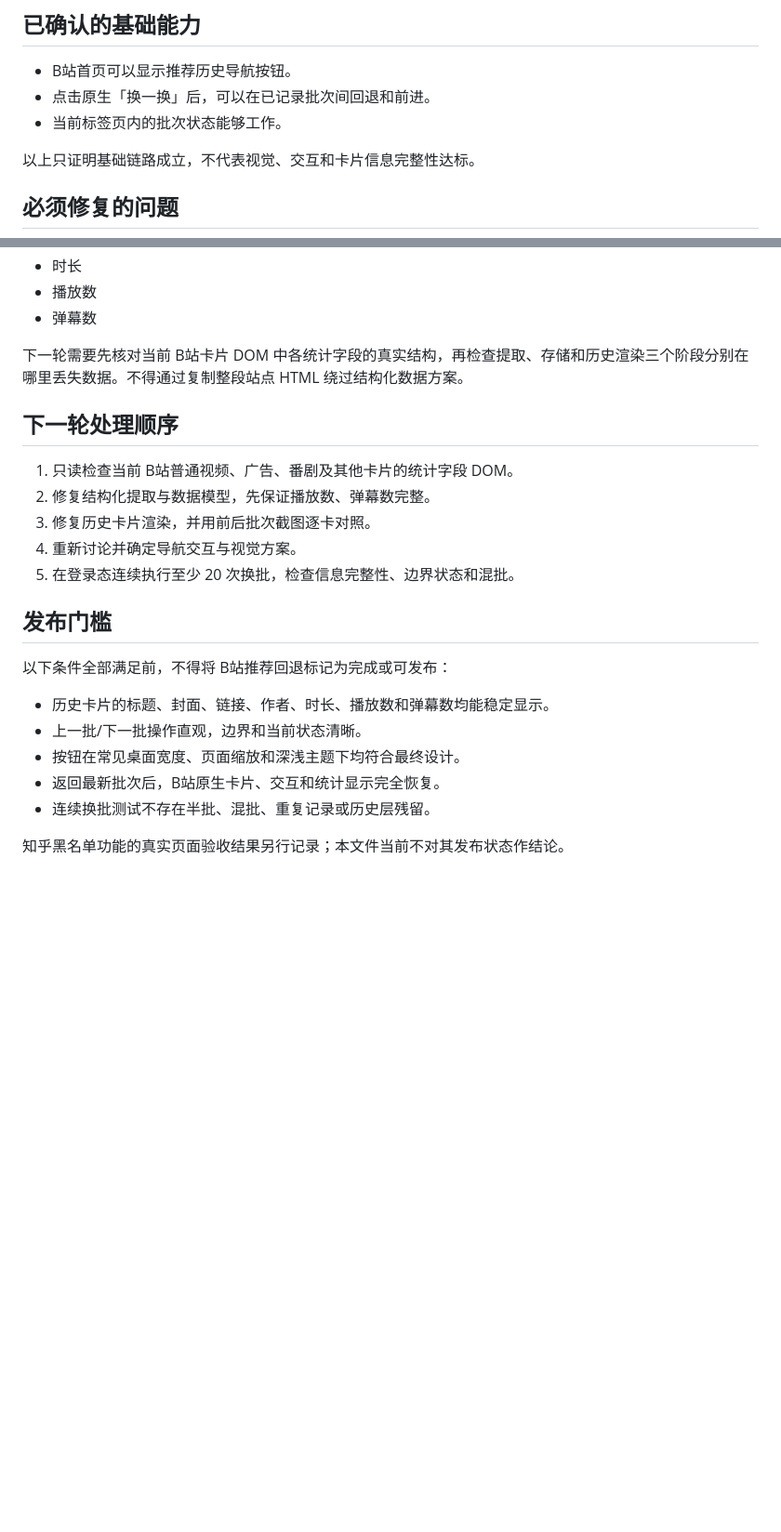
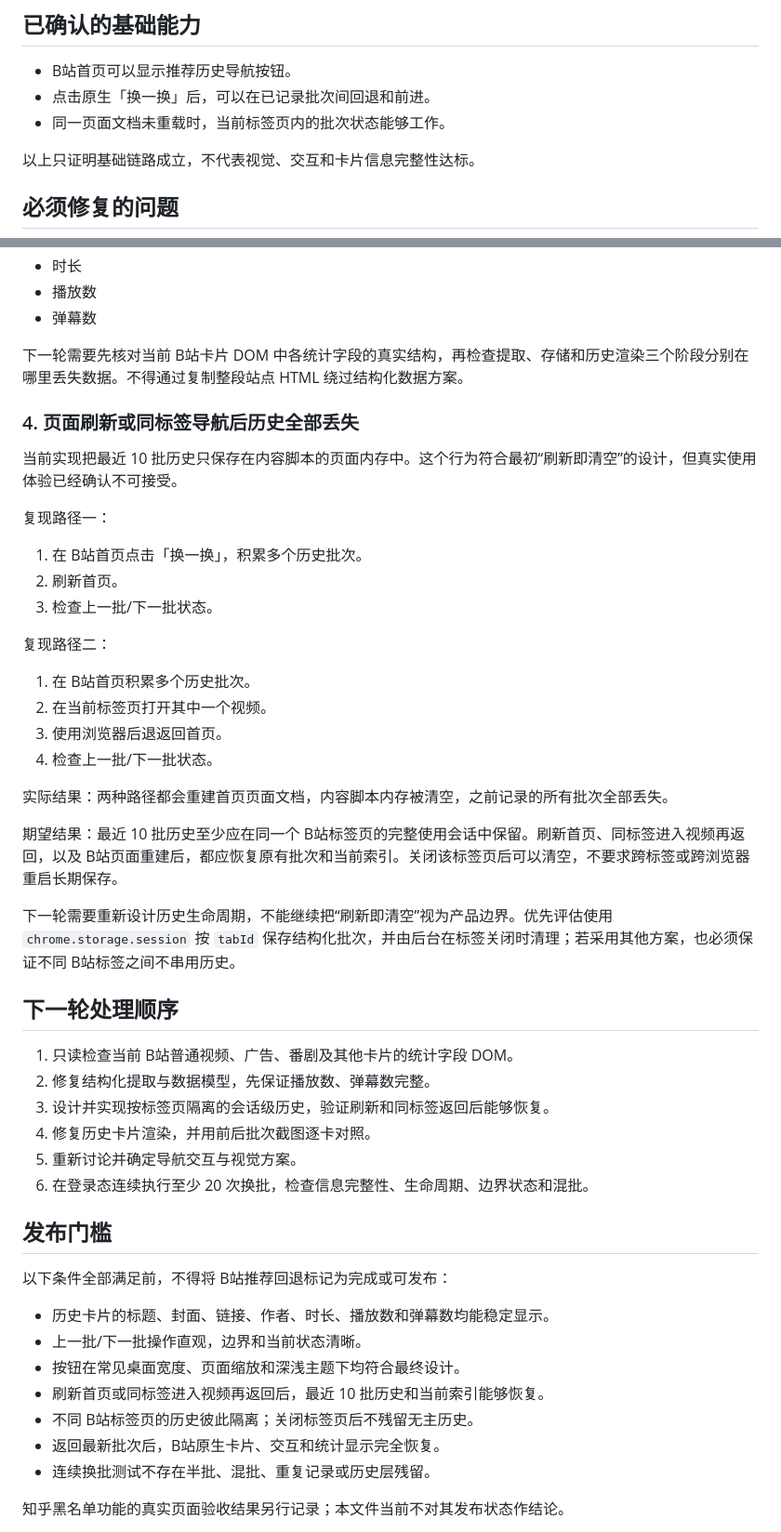
Before and after one commit to echoextension/echo, a Markdown page: docs/zhihu-blocklist-bili-feed-history-follow-up.md, 2 parts joined by grey strips. Shown at 93% size. Rendered like a GitHub page; blank space fills up the shorter version.

Commit message:
docs: record Bilibili history lifecycle gap

```diff
--- a/docs/zhihu-blocklist-bili-feed-history-follow-up.md
+++ b/docs/zhihu-blocklist-bili-feed-history-follow-up.md
@@ -8,7 +8,7 @@
 
 - B站首页可以显示推荐历史导航按钮。
 - 点击原生「换一换」后，可以在已记录批次间回退和前进。
-- 当前标签页内的批次状态能够工作。
+- 同一页面文档未重载时，当前标签页内的批次状态能够工作。
 
 以上只证明基础链路成立，不代表视觉、交互和卡片信息完整性达标。
 
@@ -60,13 +60,37 @@
 
 下一轮需要先核对当前 B站卡片 DOM 中各统计字段的真实结构，再检查提取、存储和历史渲染三个阶段分别在哪里丢失数据。不得通过复制整段站点 HTML 绕过结构化数据方案。
 
+### 4. 页面刷新或同标签导航后历史全部丢失
+
+当前实现把最近 10 批历史只保存在内容脚本的页面内存中。这个行为符合最初“刷新即清空”的设计，但真实使用体验已经确认不可接受。
+
+复现路径一：
+
+1. 在 B站首页点击「换一换」，积累多个历史批次。
+2. 刷新首页。
+3. 检查上一批/下一批状态。
+
+复现路径二：
+
+1. 在 B站首页积累多个历史批次。
+2. 在当前标签页打开其中一个视频。
+3. 使用浏览器后退返回首页。
+4. 检查上一批/下一批状态。
+
+实际结果：两种路径都会重建首页页面文档，内容脚本内存被清空，之前记录的所有批次全部丢失。
+
+期望结果：最近 10 批历史至少应在同一个 B站标签页的完整使用会话中保留。刷新首页、同标签进入视频再返回，以及 B站页面重建后，都应恢复原有批次和当前索引。关闭该标签页后可以清空，不要求跨标签或跨浏览器重启长期保存。
+
+下一轮需要重新设计历史生命周期，不能继续把“刷新即清空”视为产品边界。优先评估使用 `chrome.storage.session` 按 `tabId` 保存结构化批次，并由后台在标签关闭时清理；若采用其他方案，也必须保证不同 B站标签之间不串用历史。
+
 ## 下一轮处理顺序
 
 1. 只读检查当前 B站普通视频、广告、番剧及其他卡片的统计字段 DOM。
 2. 修复结构化提取与数据模型，先保证播放数、弹幕数完整。
-3. 修复历史卡片渲染，并用前后批次截图逐卡对照。
-4. 重新讨论并确定导航交互与视觉方案。
-5. 在登录态连续执行至少 20 次换批，检查信息完整性、边界状态和混批。
+3. 设计并实现按标签页隔离的会话级历史，验证刷新和同标签返回后能够恢复。
+4. 修复历史卡片渲染，并用前后批次截图逐卡对照。
+5. 重新讨论并确定导航交互与视觉方案。
+6. 在登录态连续执行至少 20 次换批，检查信息完整性、生命周期、边界状态和混批。
 
 ## 发布门槛
 
@@ -75,6 +99,8 @@
 - 历史卡片的标题、封面、链接、作者、时长、播放数和弹幕数均能稳定显示。
 - 上一批/下一批操作直观，边界和当前状态清晰。
 - 按钮在常见桌面宽度、页面缩放和深浅主题下均符合最终设计。
+- 刷新首页或同标签进入视频再返回后，最近 10 批历史和当前索引能够恢复。
+- 不同 B站标签页的历史彼此隔离；关闭标签页后不残留无主历史。
 - 返回最新批次后，B站原生卡片、交互和统计显示完全恢复。
 - 连续换批测试不存在半批、混批、重复记录或历史层残留。
 
```
